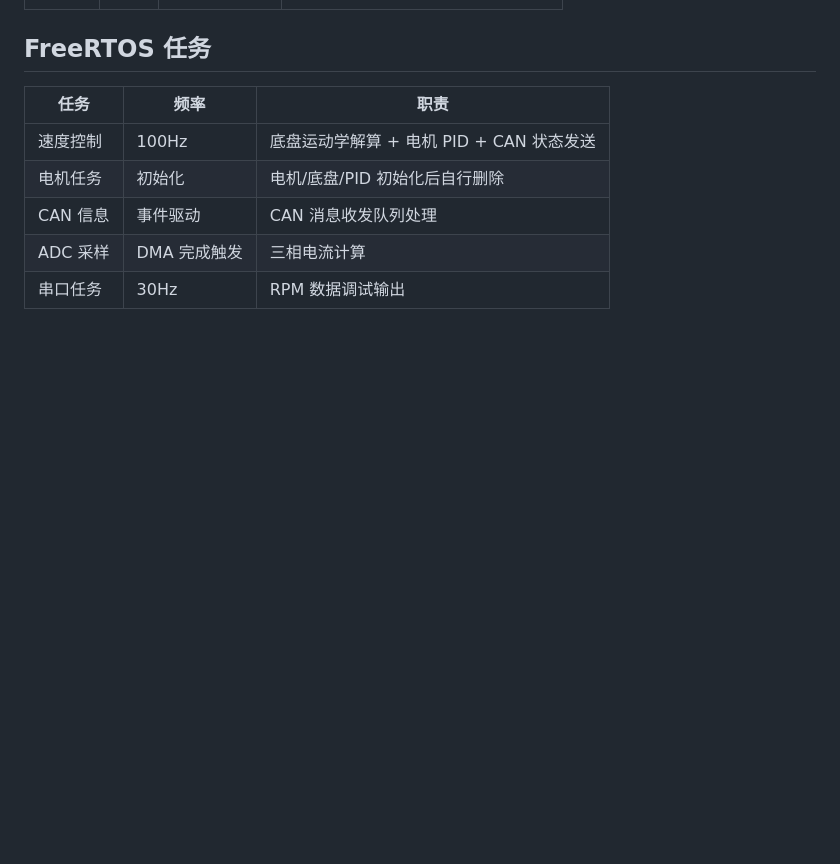
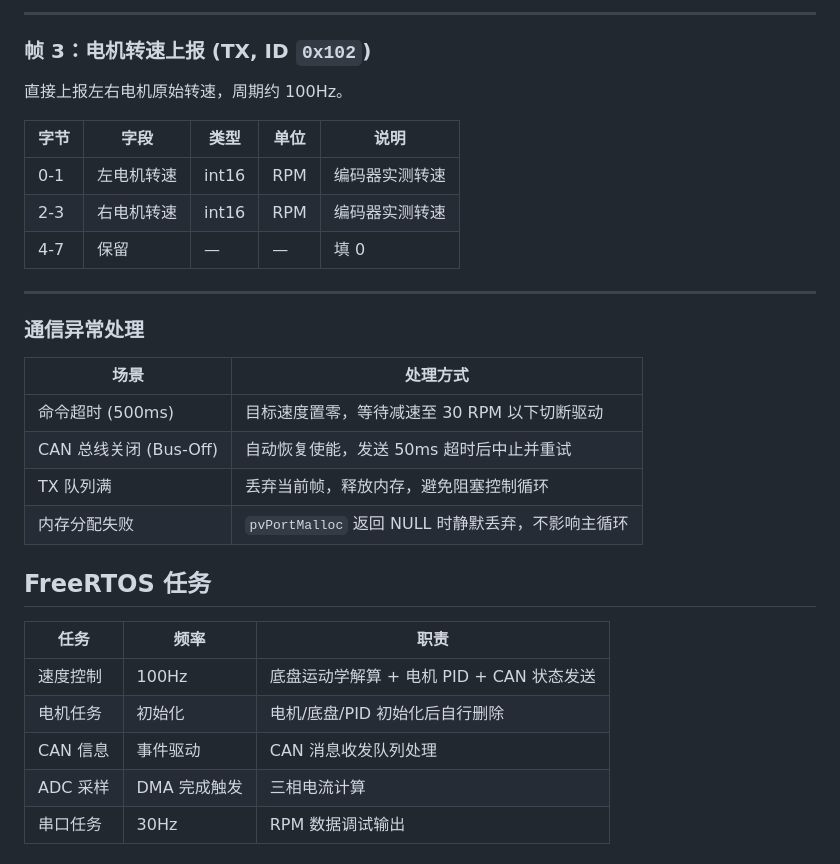
Before and after one commit to sudowu/Steering_by_wire_chassis, a Markdown page: README.md, the part around one of its changes. GitHub-like rendering; blank space fills up the shorter version.

```diff
--- a/README.md
+++ b/README.md
@@ -83,3 +146,25 @@ CAN1, 波特率 1Mbps, 标准帧 ID。
+---
+
+### 帧 3：电机转速上报 (TX, ID `0x102`)
+
+直接上报左右电机原始转速，周期约 100Hz。
+
+| 字节 | 字段 | 类型 | 单位 | 说明 |
+|------|------|------|------|------|
+| 0-1 | 左电机转速 | int16 | RPM | 编码器实测转速 |
+| 2-3 | 右电机转速 | int16 | RPM | 编码器实测转速 |
+| 4-7 | 保留 | — | — | 填 0 |
+
+---
+
+### 通信异常处理
+
+| 场景 | 处理方式 |
+|------|----------|
+| 命令超时 (500ms) | 目标速度置零，等待减速至 30 RPM 以下切断驱动 |
+| CAN 总线关闭 (Bus-Off) | 自动恢复使能，发送 50ms 超时后中止并重试 |
+| TX 队列满 | 丢弃当前帧，释放内存，避免阻塞控制循环 |
+| 内存分配失败 | `pvPortMalloc` 返回 NULL 时静默丢弃，不影响主循环 |
 
 ## FreeRTOS 任务
 
```
Also changed, not shown: other parts of README.md (+69 -6 lines).
